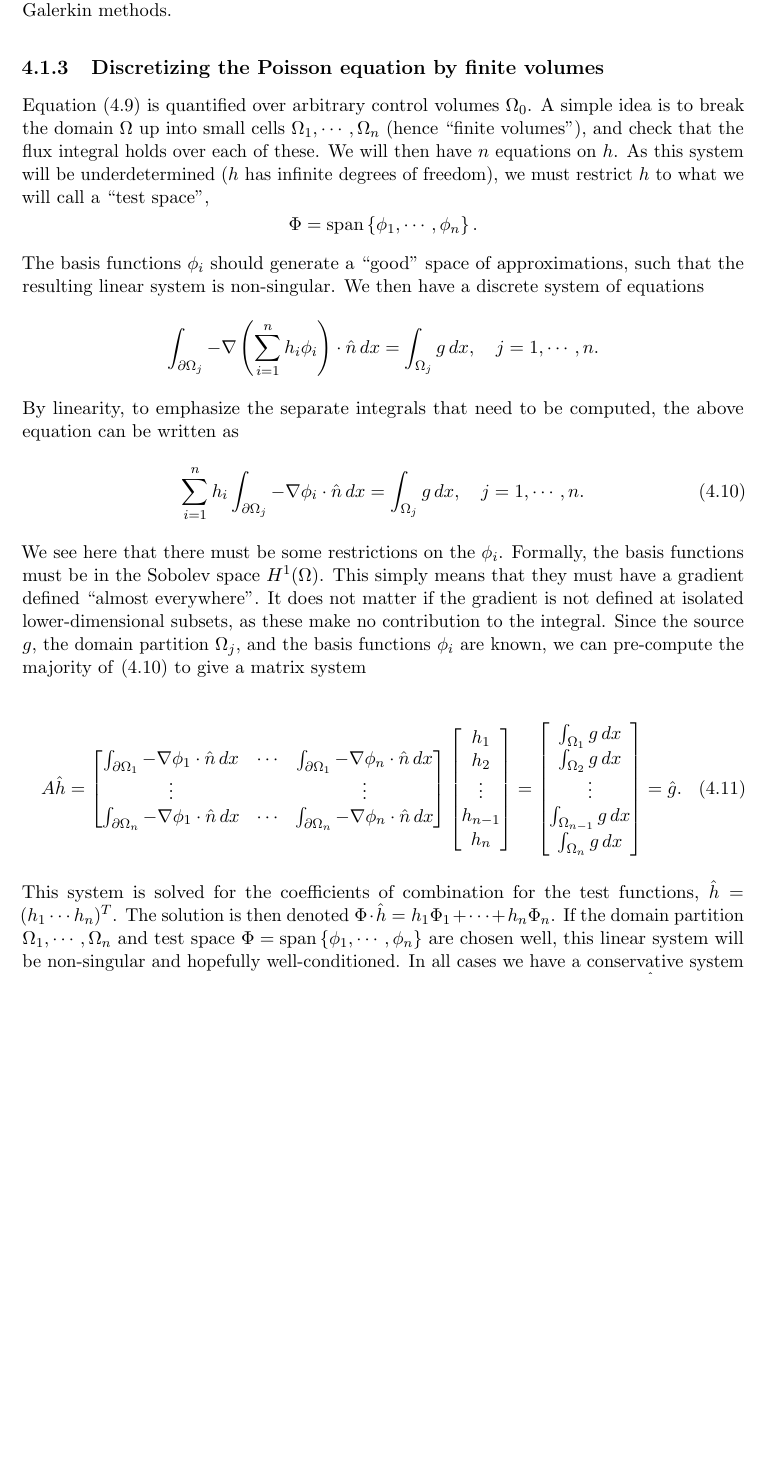
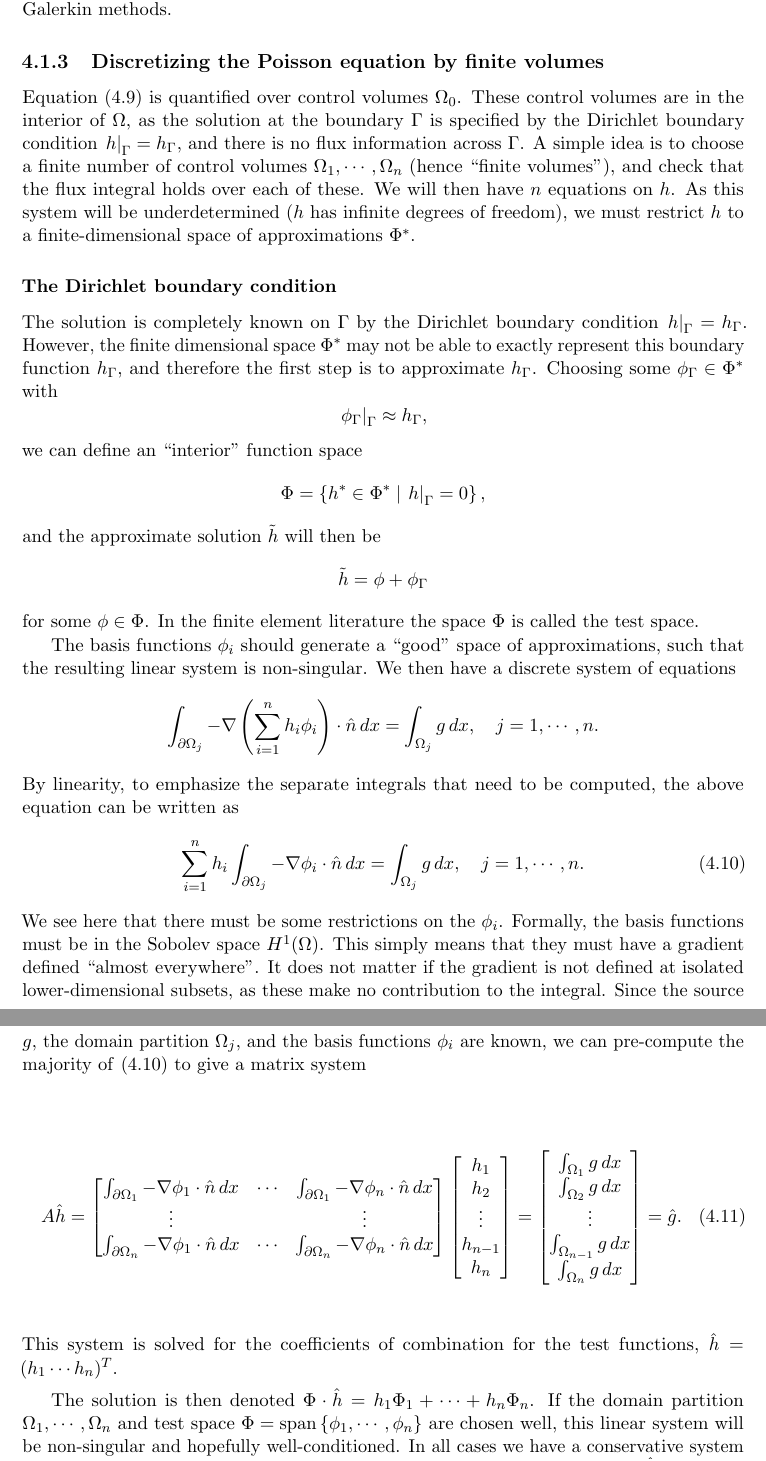
Before and after one commit to LucasPayne/Continuum, a LaTeX thesis (document/document.tex, which reads document/chapters/finite_element_method.tex): part of page 29 of 48 before the commit and two parts of pages 29 and 30 of 48 after it, the two joined at a grey line, cut so that both start at the same text, the shorter picture padded with empty space. Compiled offline with pdfLaTeX.

```diff
--- a/document/chapters/finite_element_method.tex
+++ b/document/chapters/finite_element_method.tex
@@ -127,11 +127,32 @@
 
 \subsection{Discretizing the Poisson equation by finite volumes}\label{discretizing_poisson}
 % <<<
-Equation \eqref{poisson_equation_integral} is quantified over arbitrary control volumes $\Omega_0$.
-A simple idea is to break the domain $\Omega$ up into small cells $\Omega_1,\cdots,\Omega_n$ (hence ``finite volumes''), and check that the flux integral holds over each of these.
+
+Equation \eqref{poisson_equation_integral} is quantified over control volumes $\Omega_0$.
+These control volumes are in the interior of $\Omega$, as the solution at the boundary $\Gamma$ is specified by the Dirichlet boundary condition
+$\left.h\right|_\Gamma = h_\Gamma$, and there is no flux information across $\Gamma$.
+A simple idea is to choose a finite number of control volumes $\Omega_1,\cdots,\Omega_n$ (hence ``finite volumes''), and check that the flux integral holds over each of these.
 We will then have $n$ equations on $h$. As this system will be underdetermined ($h$ has infinite degrees of freedom), we must
-restrict $h$ to what we will call a ``test space'',
-    $$\Phi = \text{span}\left\{\phi_1,\cdots,\phi_n\right\}.$$
+restrict $h$ to a finite-dimensional space of approximations $\Phi^*$.
+
+
+\subsubsection{The Dirichlet boundary condition}
+The solution is completely known on $\Gamma$ by the Dirichlet boundary condition $\left.h\right|_\Gamma = h_\Gamma$.
+However, the finite dimensional space $\Phi^*$ may not be able to exactly represent this boundary function $h_\Gamma$,
+and therefore the first step is to approximate $h_\Gamma$. Choosing some $\phi_\Gamma \in \Phi^*$ with
+    $$\left.\phi_\Gamma\right|_\Gamma \approx h_\Gamma,$$
+we can define an ``interior'' function space
+$$
+    \Phi = \left\{h^* \in \Phi^* \mid \left.h\right|_\Gamma = 0 \right\},
+$$
+and the approximate solution $\tilde{h}$ will then be
+$$
+    \tilde{h} = \phi + \phi_\Gamma
+$$
+for some $\phi \in \Phi$.
+In the finite element literature the space $\Phi$ is called the test space.
+
+
 The basis functions $\phi_i$ should generate a ``good'' space of approximations,
 such that the resulting linear system is non-singular.
 We then have a discrete system of equations
```
Also changed, not shown: document/chapters/finite_element_method.tex (8 more changed lines), 4 other files.
